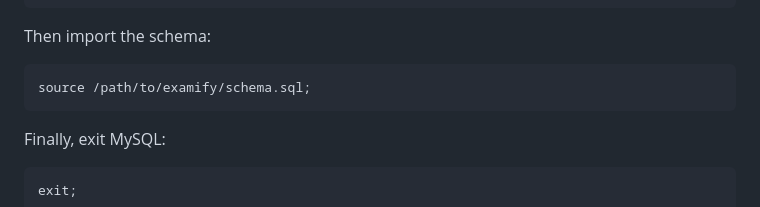
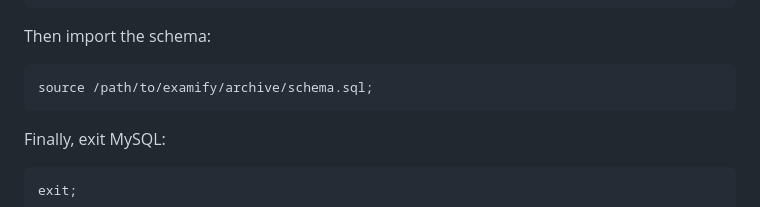
Before and after one commit to ujjaldas-11/online-exam-system, a Markdown page: README.md, the part around the change. Drawn GitHub-style.

Commit message:
update: readme file

````diff
--- a/README.md
+++ b/README.md
@@ -220,7 +220,7 @@ USE examify;
 Then import the schema:
 
 ```bash
-source /path/to/examify/schema.sql;
+source /path/to/examify/archive/schema.sql;
 ```
 
 Finally, exit MySQL:
````
